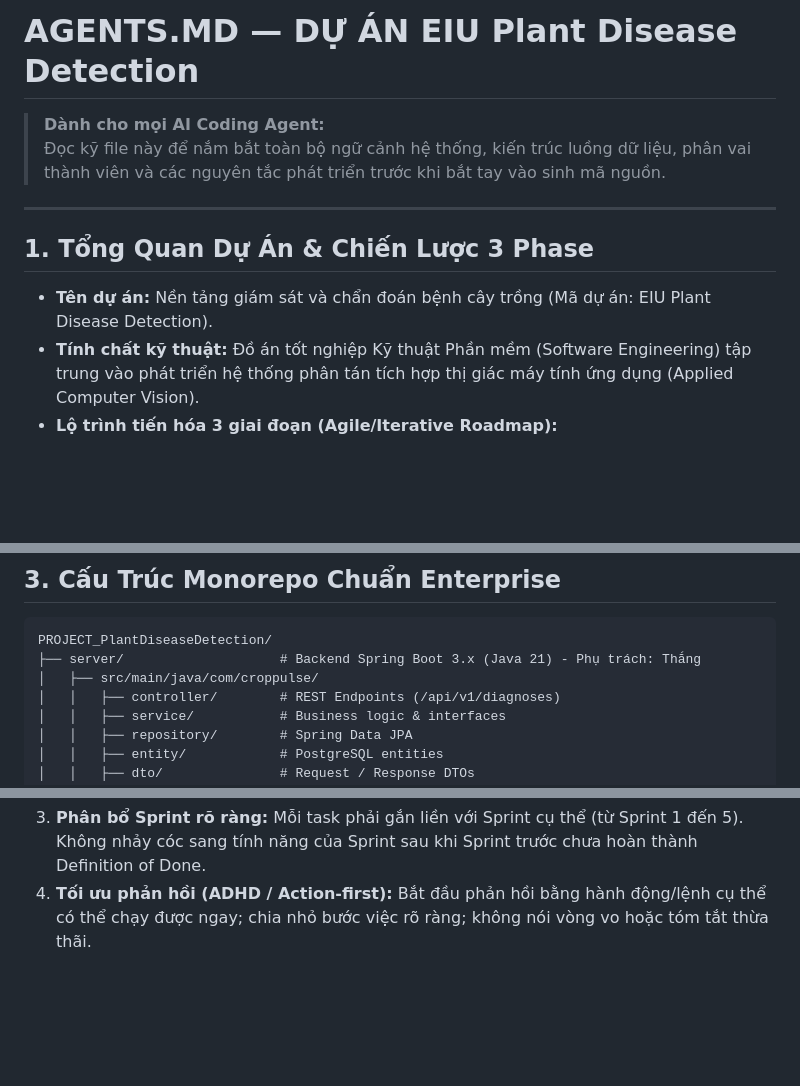
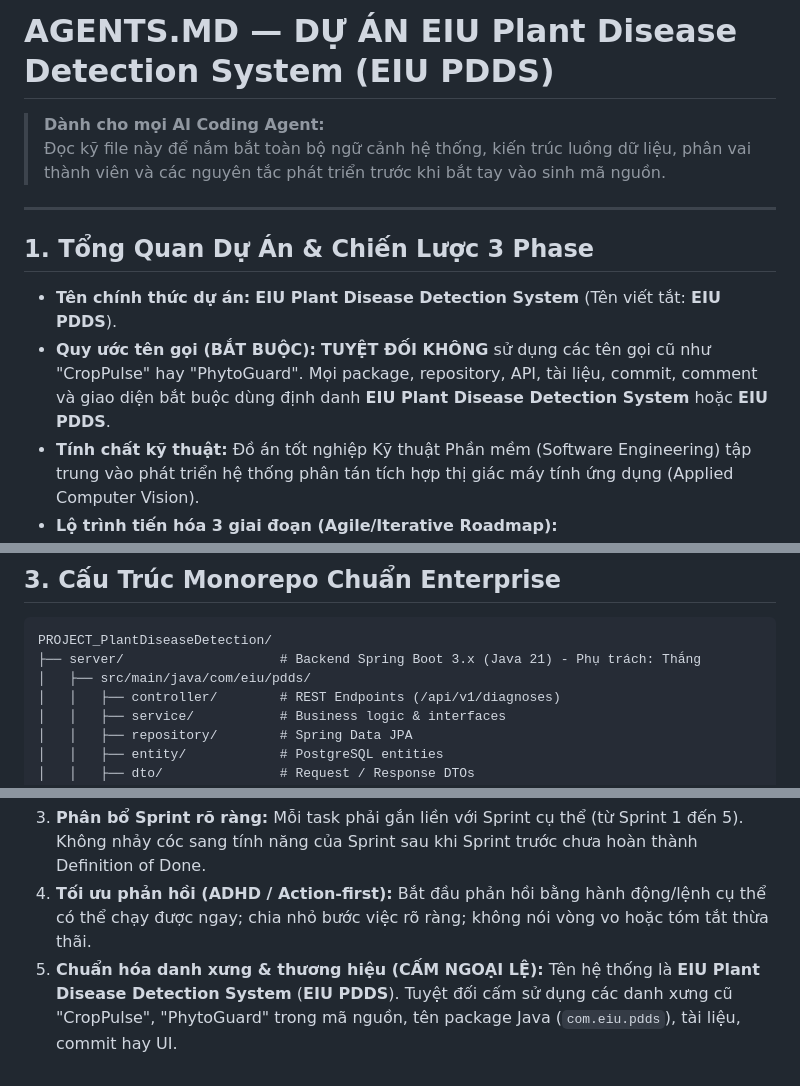
Before and after one commit to eiuthanghuynh/eiupdds, a Markdown page: AGENTS.md, 3 parts joined by grey strips. Drawn GitHub-style; blank space fills up the shorter version.

````diff
--- a/AGENTS.md
+++ b/AGENTS.md
@@ -1,4 +1,4 @@
-# AGENTS.MD — DỰ ÁN EIU Plant Disease Detection
+# AGENTS.MD — DỰ ÁN EIU Plant Disease Detection System (EIU PDDS)
 
 > **Dành cho mọi AI Coding Agent:**
 > Đọc kỹ file này để nắm bắt toàn bộ ngữ cảnh hệ thống, kiến trúc luồng dữ liệu, phân vai thành viên và các nguyên tắc phát triển trước khi bắt tay vào sinh mã nguồn.
@@ -6,7 +6,8 @@
 ---
 
 ## 1. Tổng Quan Dự Án & Chiến Lược 3 Phase
-* **Tên dự án:** Nền tảng giám sát và chẩn đoán bệnh cây trồng (Mã dự án: EIU Plant Disease Detection).
+* **Tên chính thức dự án:** **EIU Plant Disease Detection System** (Tên viết tắt: **EIU PDDS**).
+* **Quy ước tên gọi (BẮT BUỘC):** **TUYỆT ĐỐI KHÔNG** sử dụng các tên gọi cũ như "CropPulse" hay "PhytoGuard". Mọi package, repository, API, tài liệu, commit, comment và giao diện bắt buộc dùng định danh **EIU Plant Disease Detection System** hoặc **EIU PDDS**.
 * **Tính chất kỹ thuật:** Đồ án tốt nghiệp Kỹ thuật Phần mềm (Software Engineering) tập trung vào phát triển hệ thống phân tán tích hợp thị giác máy tính ứng dụng (Applied Computer Vision).
 * **Lộ trình tiến hóa 3 giai đoạn (Agile/Iterative Roadmap):**
   * **Phase 1 (Giai đoạn hiện tại - 10 tuần):** Xây dựng hệ thống End-to-End MVP hoàn chỉnh. Sử dụng Cloud Inference API có sẵn (Roboflow Serverless); tập trung vào luồng dữ liệu khép kín, backend proxy, quản lý lịch sử, cấu trúc API và trải nghiệm Mobile Client.
@@ -34,7 +35,7 @@ Agent khi tiếp nhận công việc **bắt buộc tuân thủ nghiêm ngặt**
 ```text
 PROJECT_PlantDiseaseDetection/
 ├── server/                    # Backend Spring Boot 3.x (Java 21) - Phụ trách: Thắng
-│   ├── src/main/java/com/croppulse/
+│   ├── src/main/java/com/eiu/pdds/
 │   │   ├── controller/        # REST Endpoints (/api/v1/diagnoses)
 │   │   ├── service/           # Business logic & interfaces
 │   │   ├── repository/        # Spring Data JPA
@@ -90,3 +91,4 @@ Khi người dùng bắt đầu câu lệnh, Agent cần kiểm tra ngay lập t
 2. **Không can thiệp chéo mã nguồn:** Agent không được tự ý sửa đổi code của thành viên khác trừ khi đó là hợp đồng giao tiếp chung (API Contract / Swagger DTO).
 3. **Phân bổ Sprint rõ ràng:** Mỗi task phải gắn liền với Sprint cụ thể (từ Sprint 1 đến 5). Không nhảy cóc sang tính năng của Sprint sau khi Sprint trước chưa hoàn thành Definition of Done.
 4. **Tối ưu phản hồi (ADHD / Action-first):** Bắt đầu phản hồi bằng hành động/lệnh cụ thể có thể chạy được ngay; chia nhỏ bước việc rõ ràng; không nói vòng vo hoặc tóm tắt thừa thãi.
+5. **Chuẩn hóa danh xưng & thương hiệu (CẤM NGOẠI LỆ):** Tên hệ thống là **EIU Plant Disease Detection System** (**EIU PDDS**). Tuyệt đối cấm sử dụng các danh xưng cũ "CropPulse", "PhytoGuard" trong mã nguồn, tên package Java (`com.eiu.pdds`), tài liệu, commit hay UI.
````
